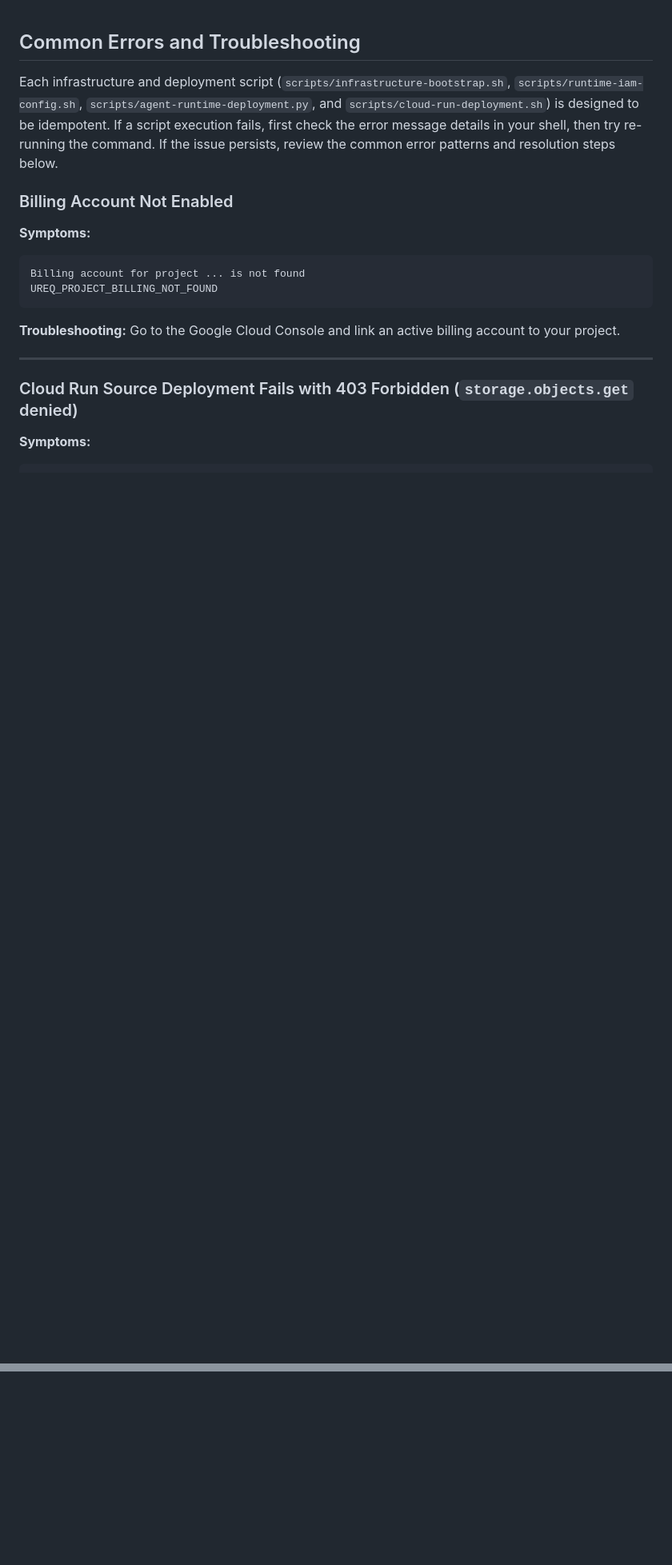
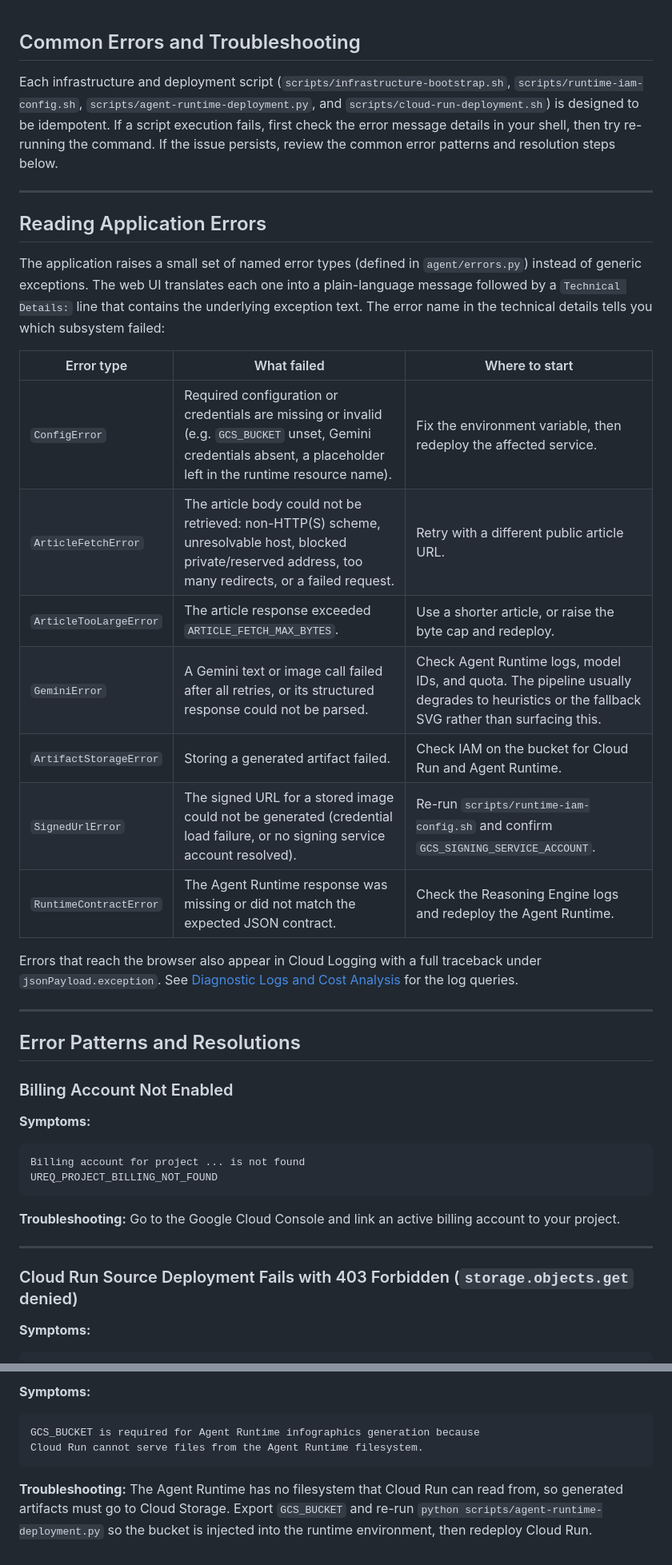
Before and after one commit to christiannarbon/gemini-ai-infographics-agent, a Markdown page: docs/usage/08-COMMON-ERRORS.md, 2 parts joined by grey strips. Shown at 80% size. Rendered like a GitHub page; blank space fills up the shorter version.

Commit message:
Update notes for common errors

````diff
--- a/docs/usage/08-COMMON-ERRORS.md
+++ b/docs/usage/08-COMMON-ERRORS.md
@@ -1,6 +1,28 @@
 ## Common Errors and Troubleshooting
 
 Each infrastructure and deployment script (`scripts/infrastructure-bootstrap.sh`, `scripts/runtime-iam-config.sh`, `scripts/agent-runtime-deployment.py`, and `scripts/cloud-run-deployment.sh`) is designed to be idempotent. If a script execution fails, first check the error message details in your shell, then try re-running the command. If the issue persists, review the common error patterns and resolution steps below.
+
+---
+
+## Reading Application Errors
+
+The application raises a small set of named error types (defined in `agent/errors.py`) instead of generic exceptions. The web UI translates each one into a plain-language message followed by a `Technical Details:` line that contains the underlying exception text. The error name in the technical details tells you which subsystem failed:
+
+| Error type | What failed | Where to start |
+| --- | --- | --- |
+| `ConfigError` | Required configuration or credentials are missing or invalid (e.g. `GCS_BUCKET` unset, Gemini credentials absent, a placeholder left in the runtime resource name). | Fix the environment variable, then redeploy the affected service. |
+| `ArticleFetchError` | The article body could not be retrieved: non-HTTP(S) scheme, unresolvable host, blocked private/reserved address, too many redirects, or a failed request. | Retry with a different public article URL. |
+| `ArticleTooLargeError` | The article response exceeded `ARTICLE_FETCH_MAX_BYTES`. | Use a shorter article, or raise the byte cap and redeploy. |
+| `GeminiError` | A Gemini text or image call failed after all retries, or its structured response could not be parsed. | Check Agent Runtime logs, model IDs, and quota. The pipeline usually degrades to heuristics or the fallback SVG rather than surfacing this. |
+| `ArtifactStorageError` | Storing a generated artifact failed. | Check IAM on the bucket for Cloud Run and Agent Runtime. |
+| `SignedUrlError` | The signed URL for a stored image could not be generated (credential load failure, or no signing service account resolved). | Re-run `scripts/runtime-iam-config.sh` and confirm `GCS_SIGNING_SERVICE_ACCOUNT`. |
+| `RuntimeContractError` | The Agent Runtime response was missing or did not match the expected JSON contract. | Check the Reasoning Engine logs and redeploy the Agent Runtime. |
+
+Errors that reach the browser also appear in Cloud Logging with a full traceback under `jsonPayload.exception`. See [Diagnostic Logs and Cost Analysis](06-LOG-AND-COST-ANALYSIS.md) for the log queries.
+
+---
+
+## Error Patterns and Resolutions
 
 ### Billing Account Not Enabled
 
@@ -100,0 +182,8 @@ Re-run `scripts/runtime-iam-config.sh`. Verify that the Cloud Run service accoun
+**Symptoms:**
+```text
+GCS_BUCKET is required for Agent Runtime infographics generation because
+Cloud Run cannot serve files from the Agent Runtime filesystem.
+```
+
+**Troubleshooting:**
+The Agent Runtime has no filesystem that Cloud Run can read from, so generated artifacts must go to Cloud Storage. Export `GCS_BUCKET` and re-run `python scripts/agent-runtime-deployment.py` so the bucket is injected into the runtime environment, then redeploy Cloud Run.
````
Also changed, not shown: other parts of docs/usage/08-COMMON-ERRORS.md (+60 -1 lines).
